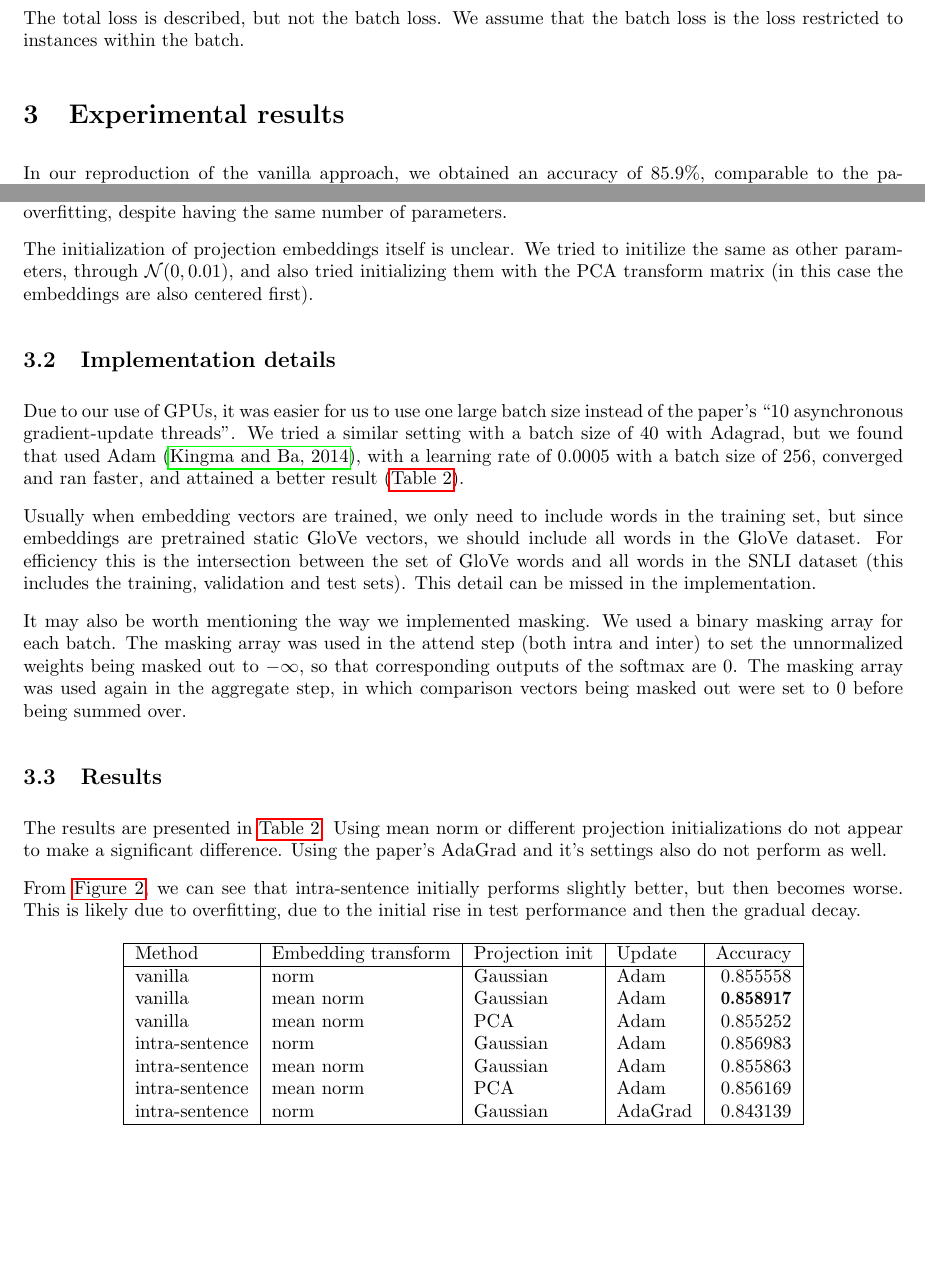
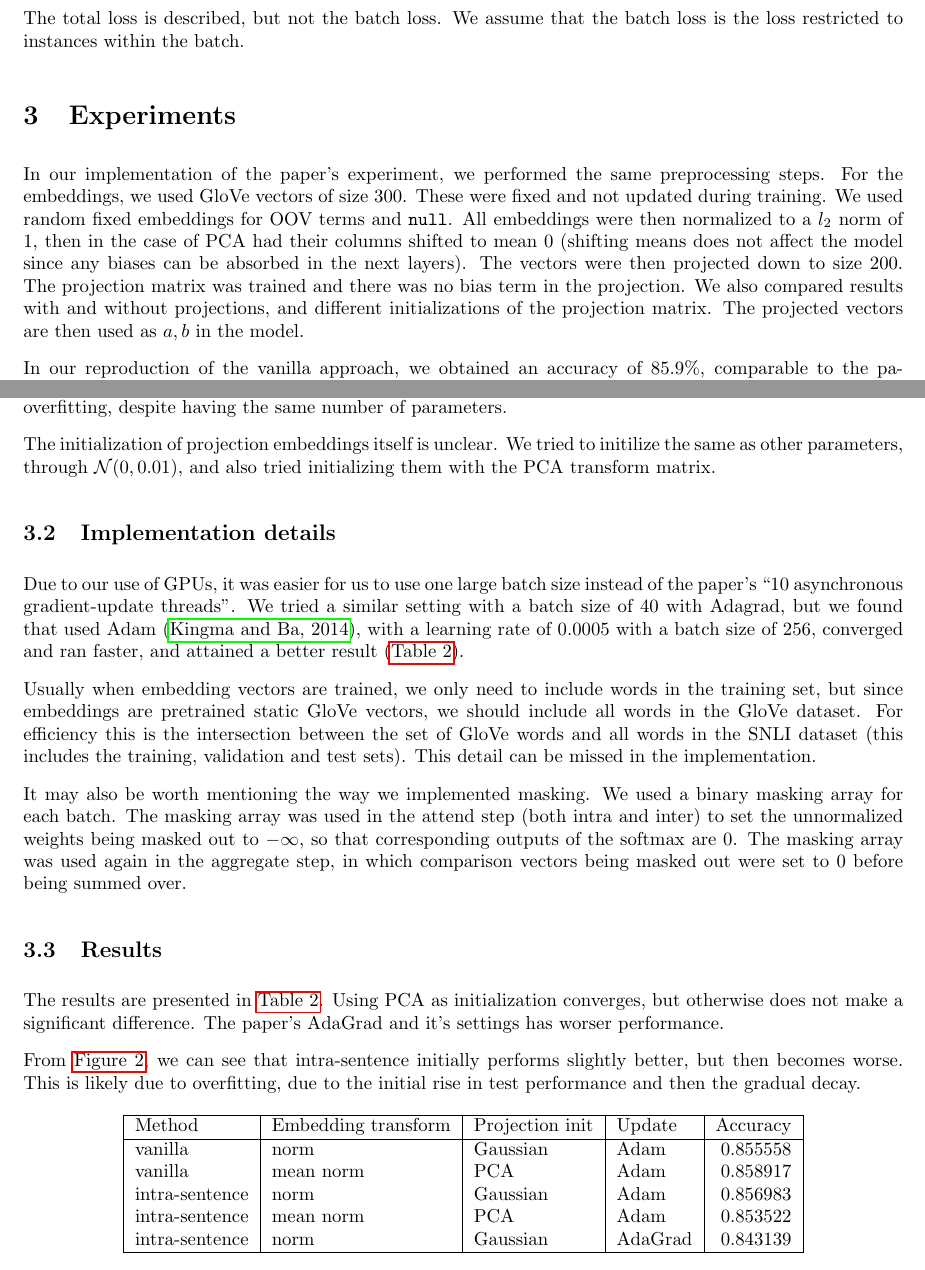
Before and after one commit to stevenxxiu/decomp_attend_report, a LaTeX paper (main.tex): two parts of pages 3 and 4 of 5, joined at a grey line, cut so that both start at the same text, the shorter picture padded with empty space. Compiled offline with pdfLaTeX.

Commit message:
more detail in description of experiments, updated results due to pca initialization error shifting row means instead of column means

```diff
--- a/main.tex
+++ b/main.tex
@@ -88,7 +88,9 @@ And in place of the word embeddings, we use: $\bar{a}_i := [a_i, a_i'], \bar{b}_
 \subsection{Ambiguities common to most neural network papers}
 The total loss is described, but not the batch loss. We assume that the batch loss is the loss restricted to instances within the batch.
 
-\section{Experimental results}
+\section{Experiments}
+In our implementation of the paper's experiment, we performed the same preprocessing steps. For the embeddings, we used GloVe vectors of size $300$. These were fixed and not updated during training. We used random fixed embeddings for OOV terms and \texttt{null}. All embeddings were then normalized to a $l_2$ norm of $1$, then in the case of PCA had their columns shifted to mean $0$ (shifting means does not affect the model since any biases can be absorbed in the next layers). The vectors were then projected down to size $200$. The projection matrix was trained and there was no bias term in the projection. We also compared results with and without projections, and different initializations of the projection matrix. The projected vectors are then used as $a, b$ in the model.
+
 In our reproduction of the vanilla approach, we obtained an accuracy of 85.9\%, comparable to the paper's 86.3\%. However for the intra-sentence approach, we did not find an improvement, and instead found significant overfitting and obtained a lower accuracy of 85.7\%, in comparison to the paper's 86.8\%.
 
 \subsection{Ambiguities in the paper}
@@ -110,7 +112,7 @@ The paper explicitly stated that they used ``the tokenized sentences from the no
 
 It is not explained why the authors decided to project the embeddings down from GloVe's pretrained $300$ dimensions to $200$ dimensions. Projection may serve some regularization effect. Denote the projection matrix $W_\text{proj}$ and the first layer of $F, G$'s weight be $W_F, W_G$, with $W_{G,1}, W_{G,2}$ the top and bottom halves of $W_G$. Then an equivalent network is $W_{F'} = W_\text{proj} W_F, W_{G',1} = W_\text{proj} W_{G,1}, W_{G',2} = W_\text{proj} W_{G,2}$. With arbitrary inputs to these 2 networks, this can be written as $[W_{F'}, W_{G',1}, W_{G',2}] = W_\text{proj} [W_F, W_{G',1}, W_{G',2}]$. We can see that LHS has rank $\le 300$ while RHS has rank $\le 200$. Empirically from \autoref{fig:test_no_proj_vs_proj}, this slightly reduces overfitting, despite having the same number of parameters.
 
-The initialization of projection embeddings itself is unclear. We tried to initilize the same as other parameters, through $\mathcal{N}(0, 0.01)$, and also tried initializing them with the PCA transform matrix (in this case the embeddings are also centered first).
+The initialization of projection embeddings itself is unclear. We tried to initilize the same as other parameters, through $\mathcal{N}(0, 0.01)$, and also tried initializing them with the PCA transform matrix.
 
 \subsection{Implementation details}
 Due to our use of GPUs, it was easier for us to use one large batch size instead of the paper's ``10 asynchronous gradient-update threads''. We tried a similar setting with a batch size of $40$ with Adagrad, but we found that used Adam \citep{kingma_adam:_2014}, with a learning rate of $0.0005$ with a batch size of $256$, converged and ran faster, and attained a better result (\autoref{table:results}).
@@ -120,7 +122,7 @@ Usually when embedding vectors are trained, we only need to include words in the
 It may also be worth mentioning the way we implemented masking. We used a binary masking array for each batch. The masking array was used in the attend step (both intra and inter) to set the unnormalized weights being masked out to $-\infty$, so that corresponding outputs of the softmax are $0$. The masking array was used again in the aggregate step, in which comparison vectors being masked out were set to $0$ before being summed over.
 
 \subsection{Results}
-The results are presented in \autoref{table:results}. Using mean norm or different projection initializations do not appear to make a significant difference. Using the paper's AdaGrad and it's settings also do not perform as well.
+The results are presented in \autoref{table:results}. Using PCA as initialization converges, but otherwise does not make a significant difference. The paper's AdaGrad and it's settings has worser performance.
 
 From \autoref{fig:test_vanilla_vs_intra}, we can see that intra-sentence initially performs slightly better, but then becomes worse. This is likely due to overfitting, due to the initial rise in test performance and then the gradual decay.
 
@@ -129,18 +131,15 @@ From \autoref{fig:test_vanilla_vs_intra}, we can see that intra-sentence initial
     \hline
     Method         & Embedding transform & Projection init & Update  & Accuracy \\ \hline
     vanilla        & norm                & Gaussian        & Adam    & 0.855558 \\
-    vanilla        & mean norm           & Gaussian        & Adam    & \textBF{0.858917} \\
-    vanilla        & mean norm           & PCA             & Adam    & 0.855252 \\
+    vanilla        & mean norm           & PCA             & Adam    & 0.858917 \\
     intra-sentence & norm                & Gaussian        & Adam    & 0.856983 \\
-    intra-sentence & mean norm           & Gaussian        & Adam    & 0.855863 \\
-    intra-sentence & mean norm           & PCA             & Adam    & 0.856169 \\
+    intra-sentence & mean norm           & PCA             & Adam    & 0.853522 \\
     intra-sentence & norm                & Gaussian        & AdaGrad & 0.843139 \\
     \hline
 \end{tabular}
 \caption{Classification results for the SNLI dataset. For Adam we used a learning rate of $0.0005$, a batch size of $256$, and $400$ epochs. For AdaGrad we used a learning rate of $0.025$, a batch size of $40$, and $400$ epochs. We took the result of the best epoch on validation.}
 \label{table:results}
 \end{table}
-
 
 \begin{figure}
 \centering
```
Also changed, not shown: main.tex (2 more changed lines).
